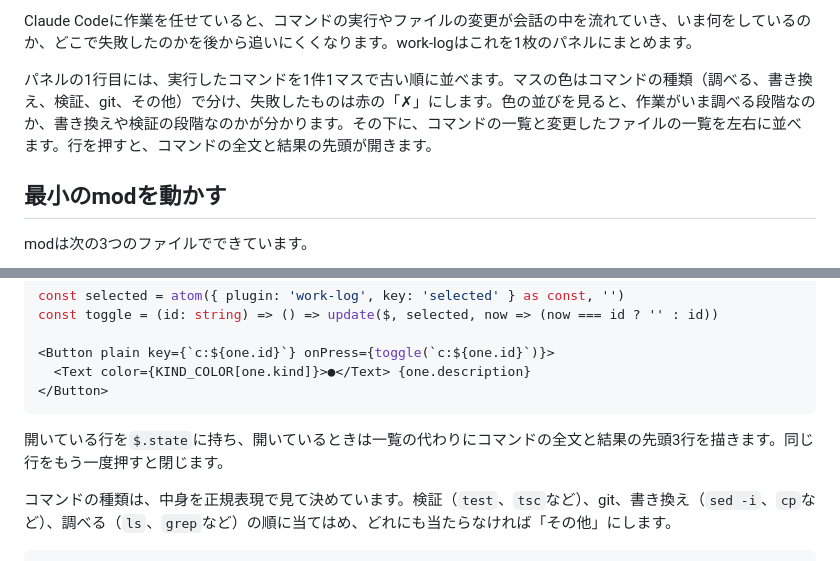
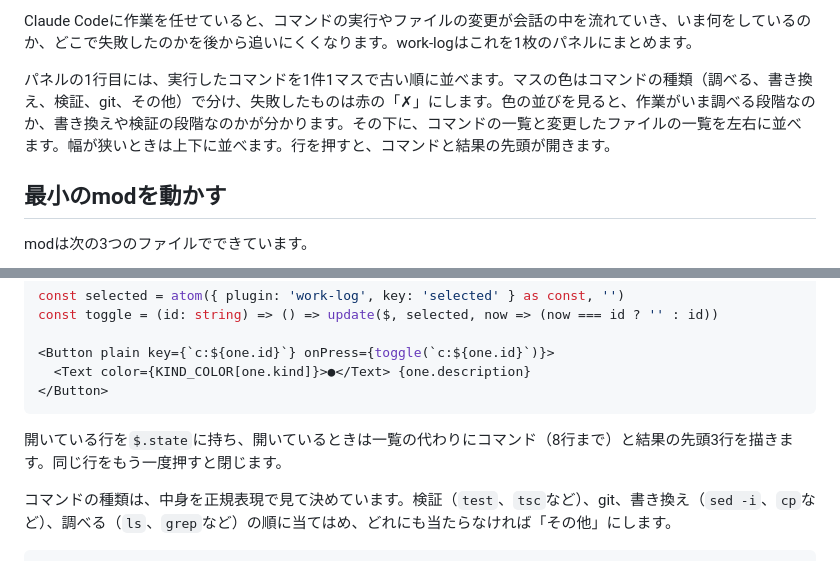
Before and after one commit to BoxPistols/zenn-content, a Markdown page: articles/claude-code-mod-work-log.md, 2 parts joined by grey strips. Drawn GitHub-style.

````diff
--- a/articles/claude-code-mod-work-log.md
+++ b/articles/claude-code-mod-work-log.md
@@ -20,7 +22,7 @@ Claude Codeのmodは、Claude Code自身の画面や動きに手を加える小
 
 Claude Codeに作業を任せていると、コマンドの実行やファイルの変更が会話の中を流れていき、いま何をしているのか、どこで失敗したのかを後から追いにくくなります。work-logはこれを1枚のパネルにまとめます。
 
-パネルの1行目には、実行したコマンドを1件1マスで古い順に並べます。マスの色はコマンドの種類（調べる、書き換え、検証、git、その他）で分け、失敗したものは赤の「✗」にします。色の並びを見ると、作業がいま調べる段階なのか、書き換えや検証の段階なのかが分かります。その下に、コマンドの一覧と変更したファイルの一覧を左右に並べます。行を押すと、コマンドの全文と結果の先頭が開きます。
+パネルの1行目には、実行したコマンドを1件1マスで古い順に並べます。マスの色はコマンドの種類（調べる、書き換え、検証、git、その他）で分け、失敗したものは赤の「✗」にします。色の並びを見ると、作業がいま調べる段階なのか、書き換えや検証の段階なのかが分かります。その下に、コマンドの一覧と変更したファイルの一覧を左右に並べます。幅が狭いときは上下に並べます。行を押すと、コマンドと結果の先頭が開きます。
 
 ## 最小のmodを動かす
 
@@ -150,7 +153,7 @@ const toggle = (id: string) => () => update($, selected, now => (now === id ? ''
 </Button>
 ```
 
-開いている行を`$.state`に持ち、開いているときは一覧の代わりにコマンドの全文と結果の先頭3行を描きます。同じ行をもう一度押すと閉じます。
+開いている行を`$.state`に持ち、開いているときは一覧の代わりにコマンド（8行まで）と結果の先頭3行を描きます。同じ行をもう一度押すと閉じます。
 
 コマンドの種類は、中身を正規表現で見て決めています。検証（`test`、`tsc`など）、git、書き換え（`sed -i`、`cp`など）、調べる（`ls`、`grep`など）の順に当てはめ、どれにも当たらなければ「その他」にします。
 
````
Also changed, not shown: other parts of articles/claude-code-mod-work-log.md (+23 -9 lines), images/claude-code-mod-work-log/01-panel.png (added).
